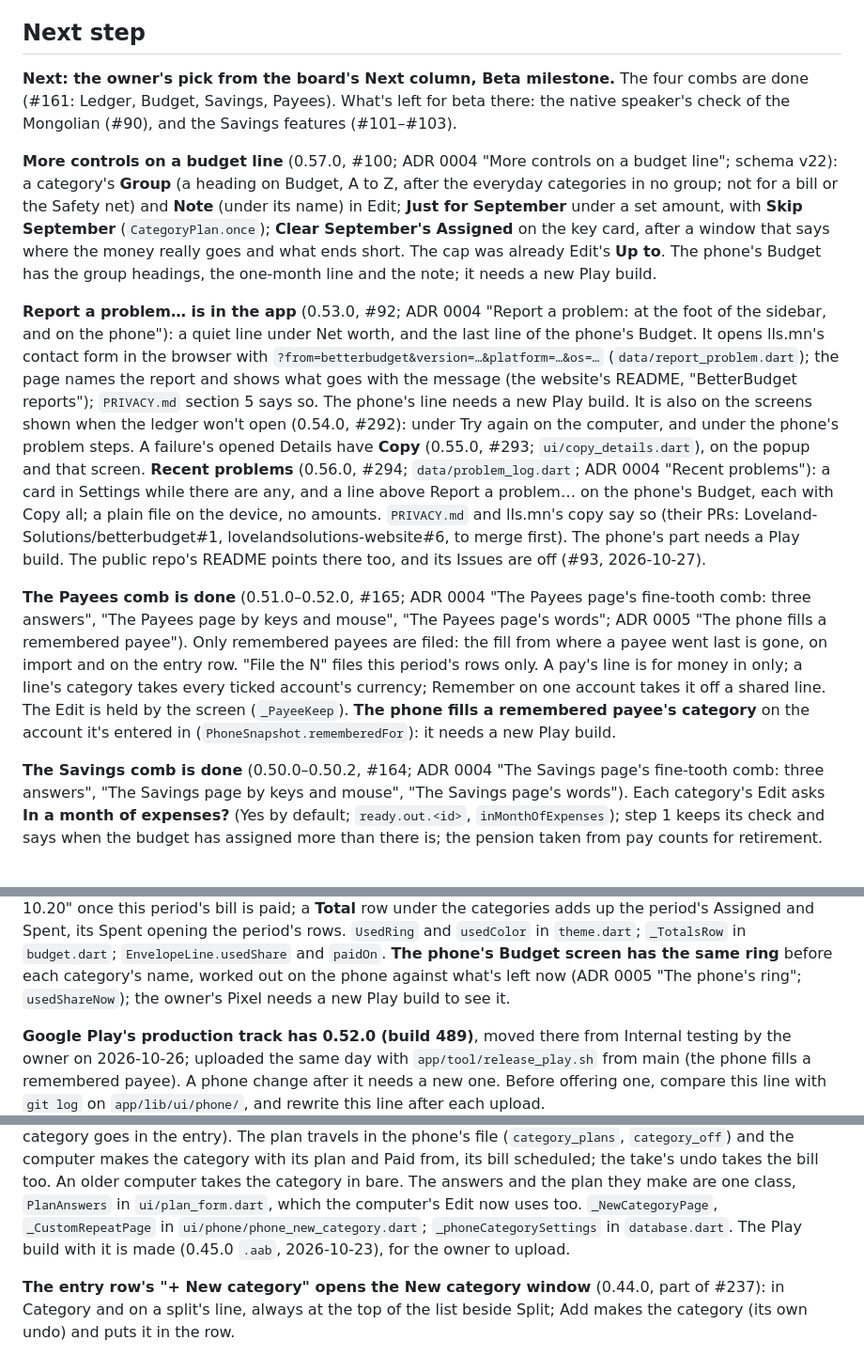
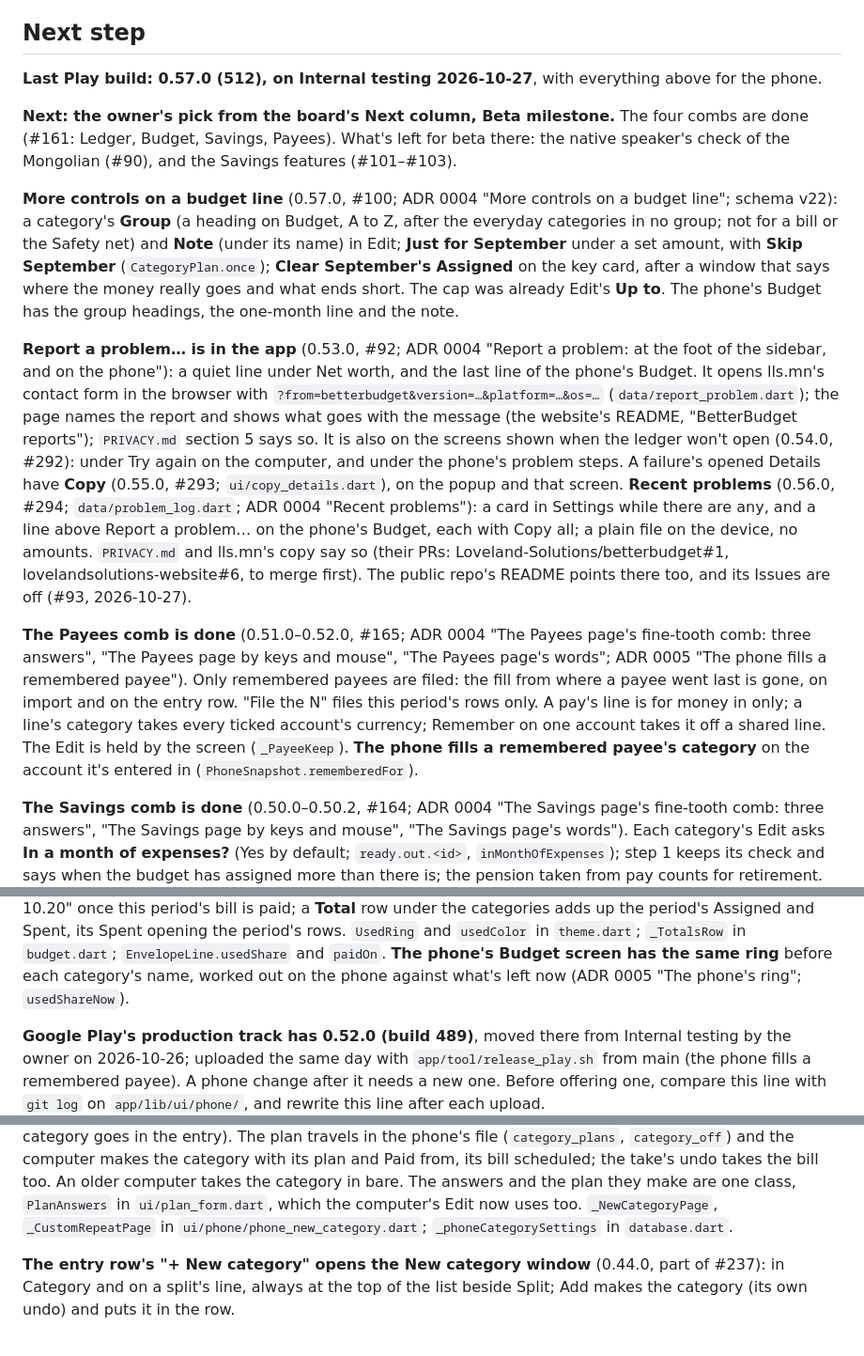
Before and after one commit to Loveland-Solutions/betterbudget-app, a Markdown page: docs/STATUS.md, 3 parts joined by grey strips. Shown at 94% size. Rendered like a GitHub page; blank space fills up the shorter version.

Commit message:
STATUS: 0.57.0 (512) is on Play's Internal testing
Co-Authored-By: Claude Opus 5.5 <noreply@anthropic.com>

```diff
--- a/docs/STATUS.md
+++ b/docs/STATUS.md
@@ -11,6 +11,9 @@ under about 20,000 characters. Everything this file said up to 2026-10-07 is in
 
 ## Next step
 
+**Last Play build: 0.57.0 (512), on Internal testing 2026-10-27**, with everything
+above for the phone.
+
 **Next: the owner's pick from the board's Next column, Beta milestone.** The four
 combs are done (#161: Ledger, Budget, Savings, Payees). What's left for beta there:
 the native speaker's check of the
@@ -23,22 +26,21 @@ its name) in Edit; **Just for September** under a set amount, with **Skip Septem
 (`CategoryPlan.once`); **Clear September's Assigned** on the key card, after a window
 that says where the money really goes and what ends short. The cap was already
 Edit's **Up to**. The phone's Budget has the group headings, the one-month line and
-the note; it needs a new Play build.
+the note.
 
 **Report a problem… is in the app** (0.53.0, #92; ADR 0004 "Report a problem: at the
 foot of the sidebar, and on the phone"): a quiet line under Net worth, and the last
 line of the phone's Budget. It opens lls.mn's contact form in the browser with
 `?from=betterbudget&version=…&platform=…&os=…` (`data/report_problem.dart`); the page
 names the report and shows what goes with the message (the website's README,
-"BetterBudget reports"); `PRIVACY.md` section 5 says so. The phone's line needs a new
-Play build. It is also on the screens shown when the ledger won't open (0.54.0,
+"BetterBudget reports"); `PRIVACY.md` section 5 says so. It is also on the screens shown when the ledger won't open (0.54.0,
 #292): under Try again on the computer, and under the phone's problem steps. A failure's opened Details have
 **Copy** (0.55.0, #293; `ui/copy_details.dart`), on the popup and that screen. **Recent
 problems** (0.56.0, #294; `data/problem_log.dart`; ADR 0004 "Recent problems"): a card in
 Settings while there are any, and a line above Report a problem… on the phone's
 Budget, each with Copy all; a plain file on the device, no amounts. `PRIVACY.md` and
 lls.mn's copy say so (their PRs: Loveland-Solutions/betterbudget#1,
-lovelandsolutions-website#6, to merge first). The phone's part needs a Play build. The
+lovelandsolutions-website#6, to merge first). The
 public repo's README points there too, and its Issues are off
 (#93, 2026-10-27).
 
@@ -50,7 +52,7 @@ the entry row. "File the N" files this period's rows only. A pay's line is for
 money in only; a line's category takes every ticked account's currency; Remember
 on one account takes it off a shared line. The Edit is held by the screen
 (`_PayeeKeep`). **The phone fills a remembered payee's category** on the account
-it's entered in (`PhoneSnapshot.rememberedFor`): it needs a new Play build.
+it's entered in (`PhoneSnapshot.rememberedFor`).
 
 **The Savings comb is done** (0.50.0–0.50.2, #164; ADR 0004 "The Savings page's
 fine-tooth comb: three answers", "The Savings page by keys and mouse", "The Savings
@@ -91,7 +93,7 @@ Assigned and Spent, its Spent opening the period's rows. `UsedRing` and `usedCol
 `theme.dart`; `_TotalsRow` in `budget.dart`; `EnvelopeLine.usedShare` and `paidOn`.
 **The phone's Budget screen has the same ring** before each category's name, worked
 out on the phone against what's left now (ADR 0005 "The phone's ring";
-`usedShareNow`); the owner's Pixel needs a new Play build to see it.
+`usedShareNow`).
 
 **Google Play's production track has 0.52.0 (build 489)**, moved there from
 Internal testing by the owner on 2026-10-26; uploaded the same day with
@@ -136,8 +138,7 @@ the category with its plan and Paid from, its bill scheduled; the take's undo ta
 bill too. An older computer takes the category in bare. The answers and the plan they
 make are one class, `PlanAnswers` in `ui/plan_form.dart`, which the computer's Edit
 now uses too. `_NewCategoryPage`, `_CustomRepeatPage` in
-`ui/phone/phone_new_category.dart`; `_phoneCategorySettings` in `database.dart`. The
-Play build with it is made (0.45.0 `.aab`, 2026-10-23), for the owner to upload.
+`ui/phone/phone_new_category.dart`; `_phoneCategorySettings` in `database.dart`.
 
 **The entry row's "+ New category" opens the New category window** (0.44.0, part of
 #237): in Category and on a split's line, always at the top of the list beside Split;
```
